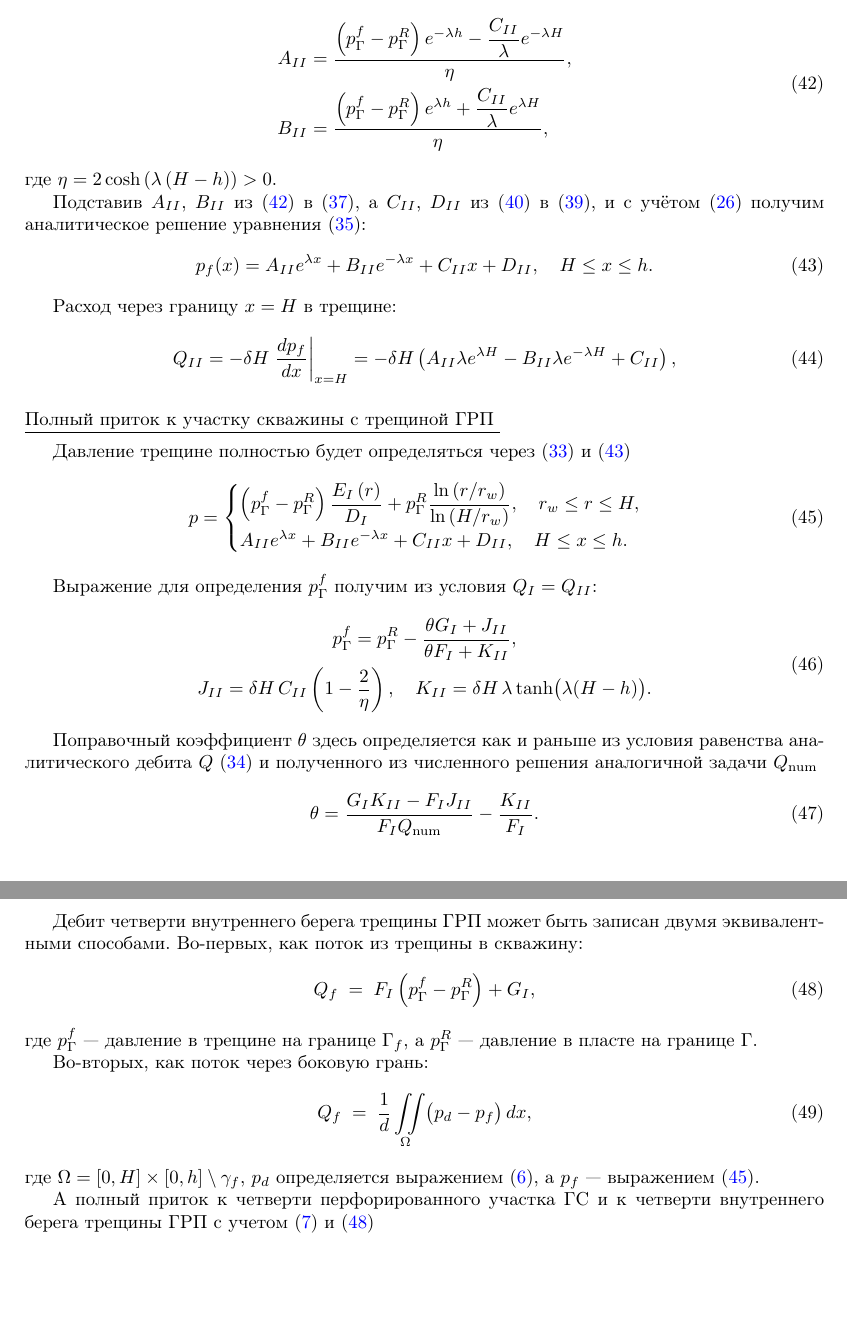
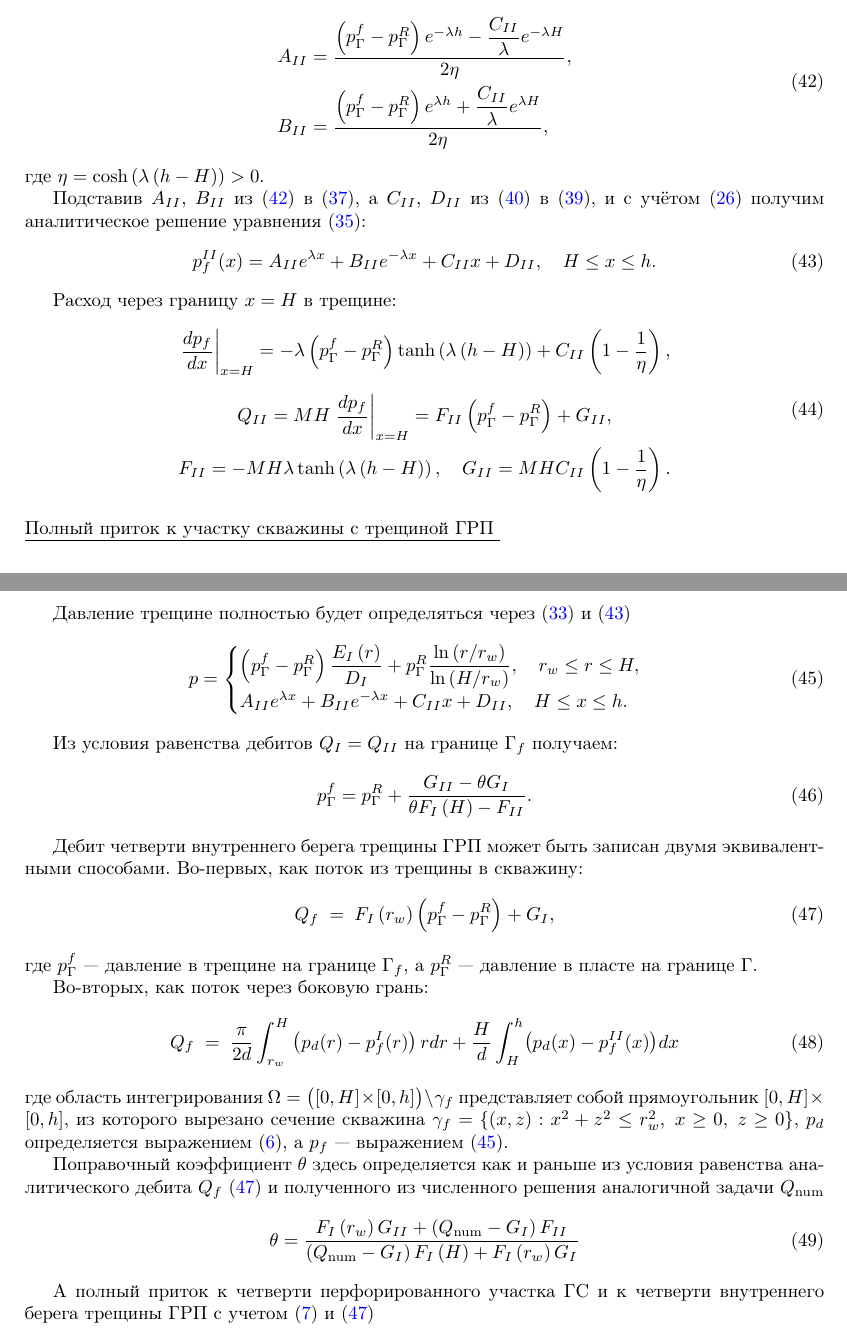
Before and after one commit to erythrocytescience/simple_mshf, a LaTeX paper (main.tex): two parts of pages 23 and 24 of 26 before the commit and two parts of pages 23 and 24 of 27 after it, joined at a grey line, cut so that both start at the same text, the shorter picture padded with empty space. Compiled offline with pdfLaTeX.

Commit message:
q from fract to well = q from matrix to fract by shore

```diff
--- a/main.tex
+++ b/main.tex
@@ -1555,19 +1561,19 @@ $A_I$, $B_I$~---~константы, определяемые из гранич
 \begin{equation}
 	\displaystyle
 	\begin{aligned}
-		A_{II} & = \frac{\left(p^f_{\Gamma} - p^R_{\Gamma}\right) e^{- \lambda h} - \dfrac{C_{II}}{\lambda} e^{-\lambda H}}{\eta}, \\
-		B_{II} & = \frac{\left(p^f_{\Gamma} - p^R_{\Gamma}\right) e^{\lambda h} + \dfrac{C_{II}}{\lambda} e^{\lambda H}}{\eta},
+		A_{II} & = \frac{\left(p^f_{\Gamma} - p^R_{\Gamma}\right) e^{- \lambda h} - \dfrac{C_{II}}{\lambda} e^{-\lambda H}}{2\eta}, \\
+		B_{II} & = \frac{\left(p^f_{\Gamma} - p^R_{\Gamma}\right) e^{\lambda h} + \dfrac{C_{II}}{\lambda} e^{\lambda H}}{2\eta},
 	\end{aligned}
 	\label{eq:kham_hw_inner_part_II_a_b_slau_solution}
 \end{equation}
-где $\eta = 2 \cosh{\left(\lambda \left(H-h\right)\right)} > 0$.
+где $\eta = \cosh{\left(\lambda \left(h-H\right)\right)} > 0$.
 
 Подставив $A_{II}$, $B_{II}$ из~\eqref{eq:kham_hw_inner_part_II_a_b_slau_solution} в~\eqref{eq:kham_fract_inner_part_II_pf_mono_solution},
 а $C_{II}$, $D_{II}$ из~\eqref{eq:kham_fract_inner_part_II_cf_c_d} в~\eqref{eq:kham_fract_inner_part_II_partical_pf_view},
 и с учётом~\eqref{eq:kham_common_final_pf_ode_solution_view} получим аналитическое решение уравнения~\eqref{eq:kham_hw_inner_part_II_pf_1d_equation}:
 \begin{equation}
 	\displaystyle
-	p_f(x) = A_{II} e^{\lambda x} + B_{II} e^{-\lambda x} + C_{II} x + D_{II}, \quad
+	p_f^{II}(x) = A_{II} e^{\lambda x} + B_{II} e^{-\lambda x} + C_{II} x + D_{II}, \quad
 	H \leq x \leq h.
 	\label{eq:kham_fract_inner_part_II_final_pf}
 \end{equation}
@@ -1575,8 +1581,14 @@ $A_I$, $B_I$~---~константы, определяемые из гранич
 Расход через границу $x=H$ в трещине:
 \begin{equation}
 	\displaystyle
-	Q_{II} = - \delta H \left. \frac{d p_f}{d x} \right|_{x=H}
-	= - \delta H \left( A_{II} \lambda e^{\lambda H} - B_{II} \lambda e^{-\lambda H} + C_{II} \right),
+	\begin{gathered}
+		\left. \dfrac{d p_f}{dx} \right|_{x=H} = - \lambda \left(p_{\Gamma}^f - p_{\Gamma}^R \right)
+		\tanh\left(\lambda\left(h - H \right)\right) + C_{II} \left(1- \dfrac{1}{\eta}\right), \\[6pt]
+		Q_{II} = M H \left. \frac{d p_f}{d x} \right|_{x=H}
+		= F_{II} \left(p_{\Gamma}^f - p_{\Gamma}^R \right) + G_{II}, \\
+		F_{II} = - M H \lambda \tanh\left(\lambda\left(h - H \right)\right), \quad
+		G_{II} = M H C_{II} \left(1- \dfrac{1}{\eta}\right).
+	\end{gathered}
 	\label{eq:kham_fract_inner_part_II_Q}
 \end{equation}
 
@@ -1592,42 +1604,48 @@ $A_I$, $B_I$~---~константы, определяемые из гранич
 	\label{eq:kham_fract_inner_final_press}
 \end{equation}
 
-Выражение для определения $p^f_{\Gamma}$ получим из условия $Q_I = Q_{II}$:
+Из условия равенства дебитов $Q_I = Q_{II}$ на границе~$\Gamma_f$ получаем:
 \begin{equation}
 	\displaystyle
 	\begin{gathered}
-		p^f_{\Gamma} = p^R_{\Gamma} - \frac{\theta G_I +  J_{II}}{ \theta F_I + K_{II}}, \\
-		J_{II} = \delta H \, C_{II} \left(1 - \dfrac{2}{\eta}\right), \quad
-		K_{II} =  \delta H\, \lambda \tanh\!\big(\lambda (H-h)\big). % chktex 21
+		p^f_{\Gamma} = p^R_{\Gamma} + \frac{G_{II} - \theta G_I}{ \theta F_I\left(H\right) - F_{II}}.
 	\end{gathered}
 	\label{eq:kham_fract_inner_pg}
 \end{equation}
 
-Поправочный коэффициент $\theta$ здесь определяется как и раньше из условия равенства аналитического
-дебита $Q$~(\ref{eq:kham_hw_inner_part_I_Q}) и полученного из численного решения аналогичной задачи $Q_{\text{num}}$
-\begin{equation}
-	\displaystyle
-	\theta = \dfrac{G_I K_{II} - F_I J_{II}}{F_I Q_{\text{num}}} -  \dfrac{K_{II}}{F_I}.
-	% \theta = \dfrac{G_I K_{II} - F_I J_{II}}{F_I \bigl(Q_{\text{num}} - Q_w\bigr)} -  \dfrac{K_{II}}{F_I}.
-	\label{eq:kham_fract_inner_theta}
-\end{equation}
-
 Дебит четверти внутреннего берега трещины ГРП может быть записан двумя эквивалентными способами.
 Во-первых, как поток из трещины в скважину:
 \begin{equation}
-	Q_f \;=\; F_I \left(p^f_{\Gamma} - p^R_{\Gamma}\right) + G_I,
+	Q_f \;=\; F_I\left(r_w\right) \left(p^f_{\Gamma} - p^R_{\Gamma}\right) + G_I,
 	\label{eq:kham_fract_inner_Q}
 \end{equation}
 где $p^f_{\Gamma}$ --- давление в трещине на границе~$\Gamma_f$, а $p^R_{\Gamma}$ --- давление в пласте на границе~$\Gamma$.
 
+
 Во-вторых, как поток через боковую грань:
 \begin{equation}
-	Q_f \;=\; \frac{1}{d} \iint\limits_{\Omega} \bigl(p_d - p_f\bigr)\, dx,
+	Q_f \;=\; \dfrac{\pi}{2d} \int_{r_w}^H \left( p_d(r) - p_f^I(r)\right) r dr +
+	\frac{H}{d} \int_H^h \bigl(p_d(x) - p_f^{II}(x)\bigr) dx
 	\label{eq:kham_fract_inner_Q2}
 \end{equation}
-где $\Omega = [0,H]\times[0,h] \setminus \gamma_f$,
-$p_d$ определяется выражением~\eqref{eq:kham_hw_inner_total_pressure},
+где область интегрирования~$\Omega = \bigl([0,H]\times[0,h]\bigr)\setminus \gamma_f$ представляет собой прямоугольник $[0,H]\times[0,h]$,
+из которого вырезано сечение скважина~$\gamma_f = \{(x,z): x^2+z^2 \le r_w^2,\; x \ge 0,\; z \ge 0\}$, $p_d$
+определяется выражением~\eqref{eq:kham_hw_inner_total_pressure},
 а $p_f$ --- выражением~\eqref{eq:kham_fract_inner_final_press}.
+
+
+Поправочный коэффициент $\theta$ здесь определяется как и раньше из условия равенства аналитического
+дебита $Q_f$~(\ref{eq:kham_fract_inner_Q}) и полученного из численного решения аналогичной задачи $Q_{\text{num}}$
+\begin{equation}
+	\displaystyle
+	\theta = \dfrac{
+	F_I\left(r_w\right) G_{II} + \left(Q_{\text{num}} - G_I\right)F_{II}
+	}
+	{
+	\left(Q_{\text{num}} - G_I\right) F_I\left(H\right) + F_I\left(r_w\right) G_I
+	}
+	\label{eq:kham_fract_inner_theta}
+\end{equation}
 
 А полный приток  к четверти перфорированного участка ГС и к четверти внутреннего берега трещины ГРП
 с учетом~(\ref{eq:kham_hw_inner_Q}) и~\eqref{eq:kham_fract_inner_Q}
```
Also changed, not shown: main.tex (60 more changed lines).
